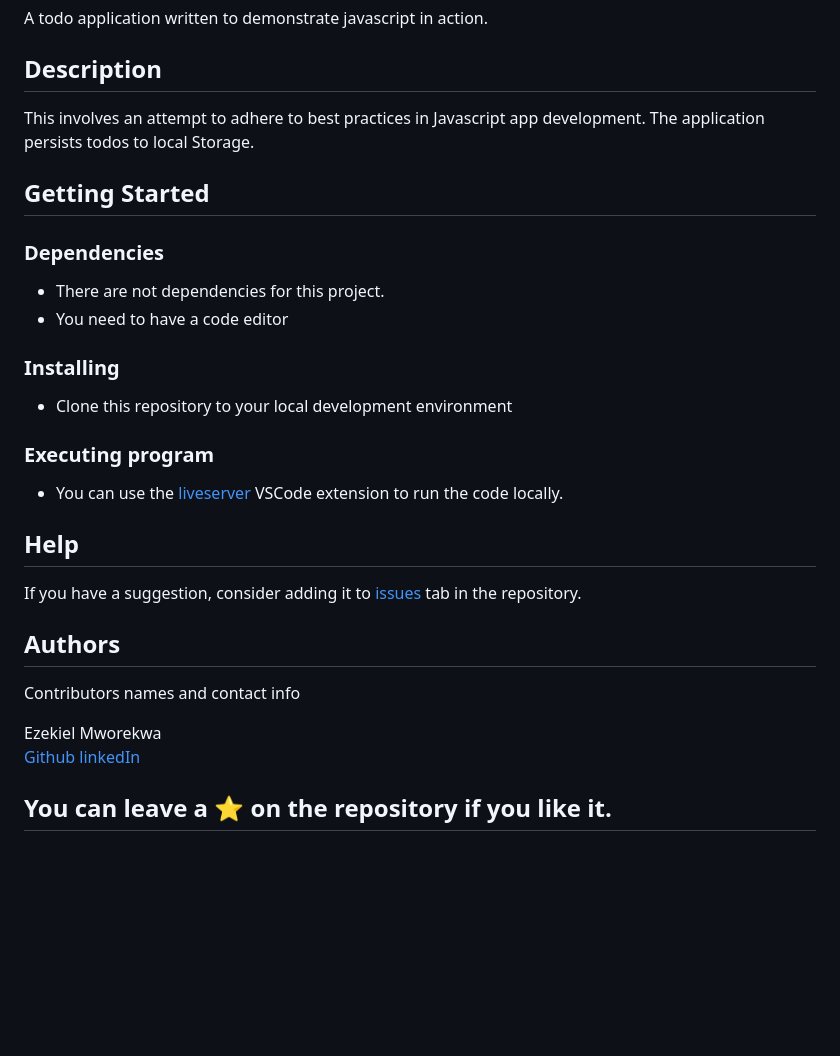
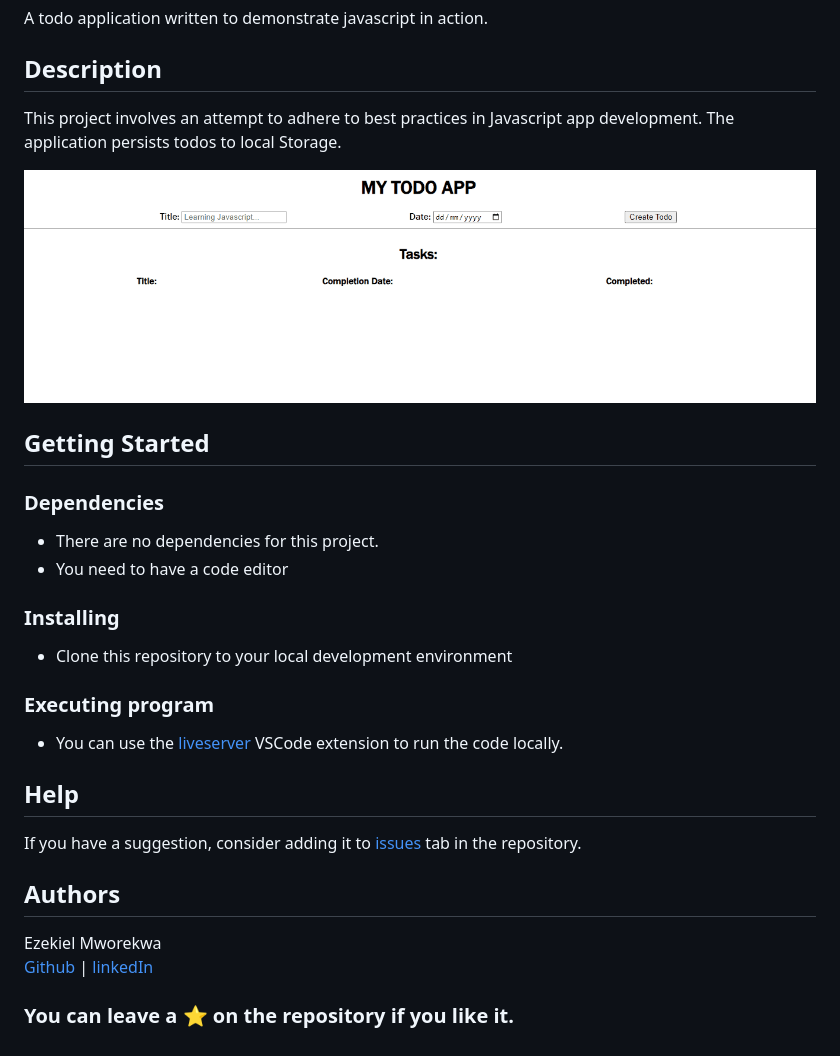
Before and after one commit to vanheaven-ui/erdhas-todo-app, a Markdown page: README.md, the part around the change. Drawn GitHub-style; pictures changed too: todo-demo.gif (added); blank space fills up the shorter version.

Commit message:
docs:add READM.md

```diff
--- a/README.md
+++ b/README.md
@@ -4,34 +4,30 @@ A todo application written to demonstrate javascript in action.
 
 ## Description
 
-This involves an attempt to adhere to best practices in Javascript app development. The application persists todos to local Storage.
+This project involves an attempt to adhere to best practices in Javascript app development. The application persists todos to local Storage.
+
+![todo app demo](./todo-demo.gif)
 
 ## Getting Started
 
 ### Dependencies
-
-* There are not dependencies for this project.
+* There are no dependencies for this project.
 * You need to have a code editor
 
 ### Installing
-
 * Clone this repository to your local development environment
 
 ### Executing program
-
 * You can use the [liveserver](https://marketplace.visualstudio.com/items?itemName=ritwickdey.LiveServer) VSCode extension to run the code locally.
 
 
 ## Help
-
 If you have a suggestion, consider adding it to [issues](https://github.com/vanheaven-ui/todo-app-erdhas/issues) tab in the repository.
 
 ## Authors
 
-Contributors names and contact info
-
 Ezekiel Mworekwa
-[Github](https://github.com/vanheaven-ui)
+[Github](https://github.com/vanheaven-ui) |
 [linkedIn](https://linkedin.com/vanheaven)
 
-## You can leave a ⭐ on the repository if you like it.
+### You can leave a ⭐ on the repository if you like it.
```
Also changed, not shown: 3 other files.
